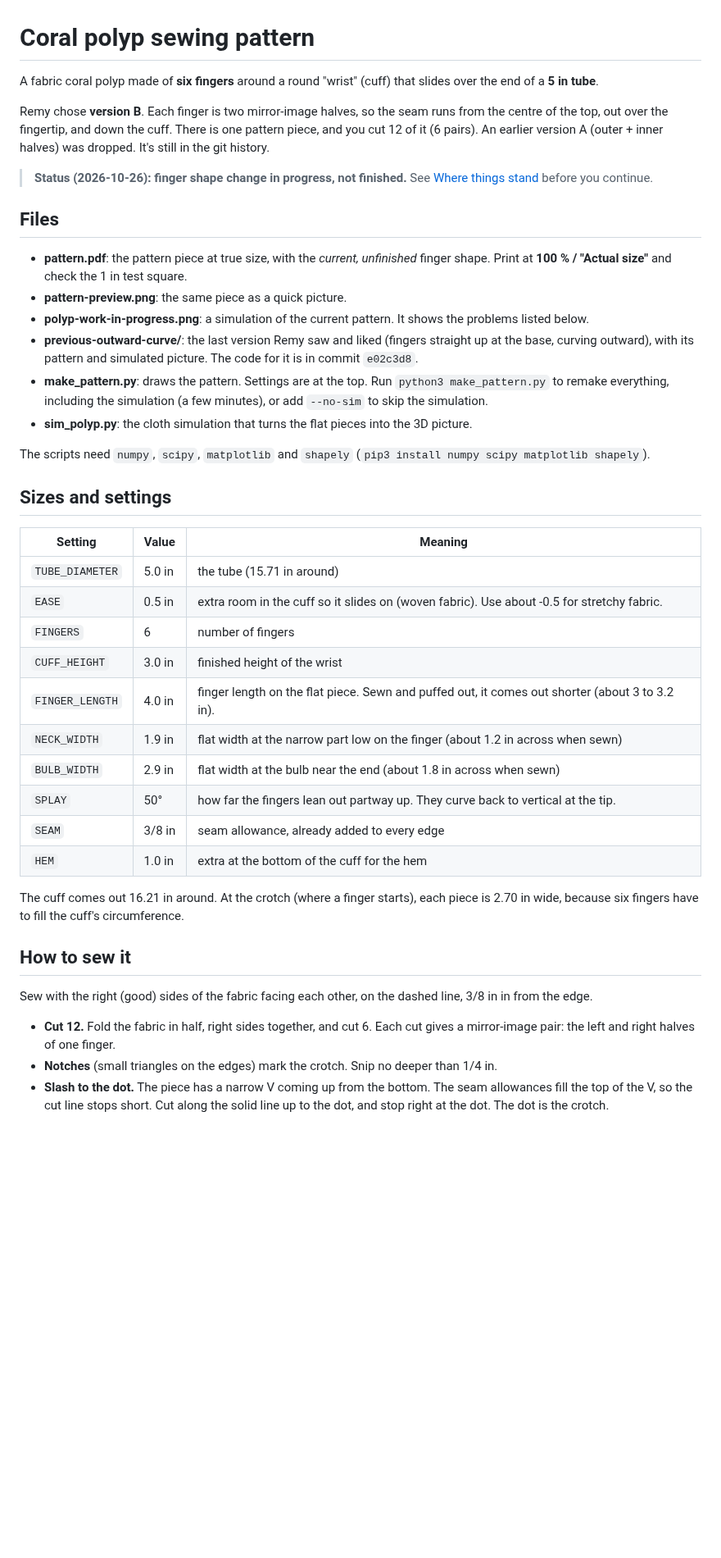
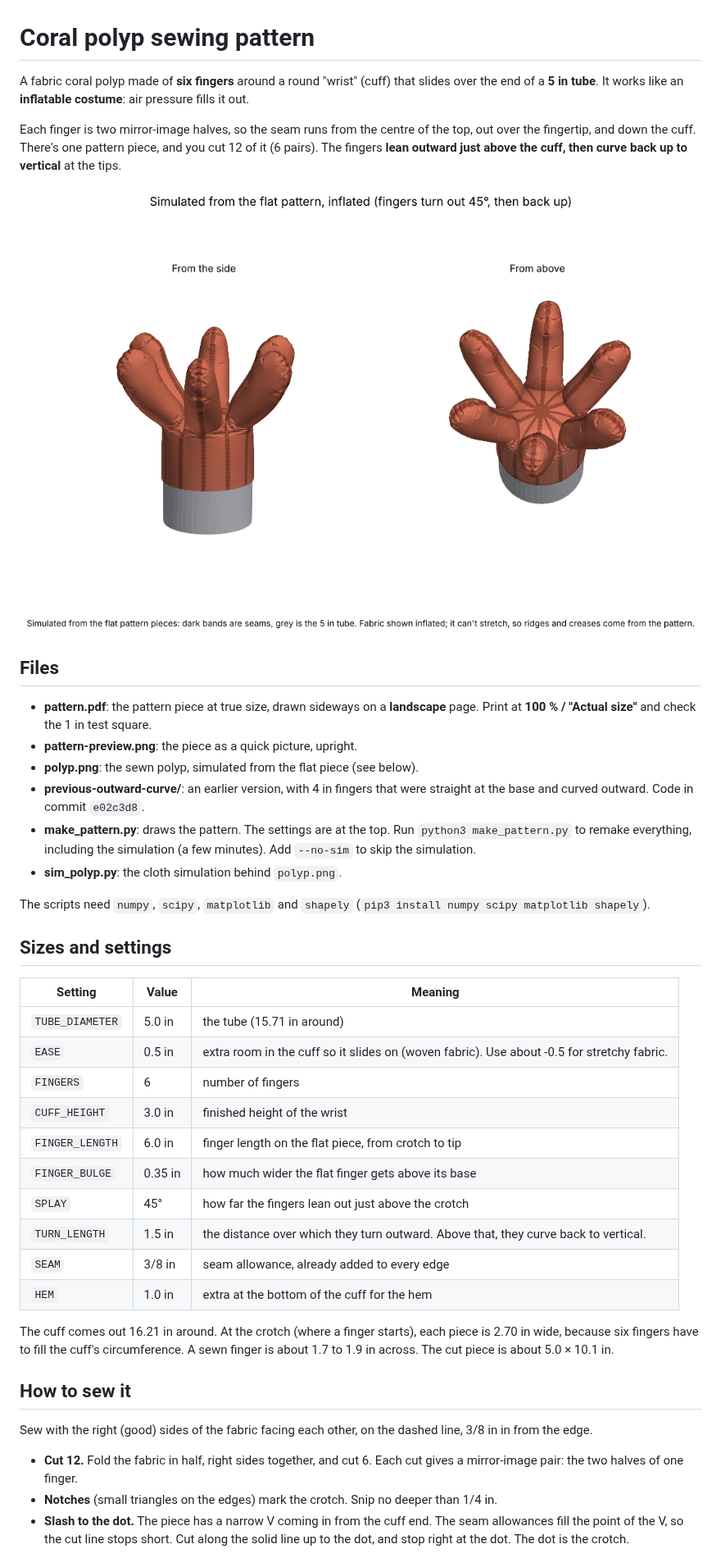
Before and after one commit to RemyOP-LTL/Modeling, a Markdown page: coral-polyp-pattern/README.md, the part around one of its changes. Shown at 82% size. Drawn GitHub-style; pictures changed too: coral-polyp-pattern/polyp.png (added); blank space fills up the shorter version.

```diff
--- a/coral-polyp-pattern/README.md
+++ b/coral-polyp-pattern/README.md
@@ -1,19 +1,19 @@
 # Coral polyp sewing pattern
 
-A fabric coral polyp made of **six fingers** around a round "wrist" (cuff) that slides over the end of a **5 in tube**.
+A fabric coral polyp made of **six fingers** around a round "wrist" (cuff) that slides over the end of a **5 in tube**. It works like an **inflatable costume**: air pressure fills it out.
 
-Remy chose **version B**. Each finger is two mirror-image halves, so the seam runs from the centre of the top, out over the fingertip, and down the cuff. There is one pattern piece, and you cut 12 of it (6 pairs). An earlier version A (outer + inner halves) was dropped. It's still in the git history.
+Each finger is two mirror-image halves, so the seam runs from the centre of the top, out over the fingertip, and down the cuff. There's one pattern piece, and you cut 12 of it (6 pairs). The fingers **lean outward just above the cuff, then curve back up to vertical** at the tips.
 
-> **Status (2026-10-26): finger shape change in progress, not finished.** See [Where things stand](#where-things-stand) before you continue.
+![Simulated polyp](polyp.png)
 
 ## Files
 
-- **pattern.pdf**: the pattern piece at true size, with the *current, unfinished* finger shape. Print at **100 % / "Actual size"** and check the 1 in test square.
-- **pattern-preview.png**: the same piece as a quick picture.
-- **polyp-work-in-progress.png**: a simulation of the current pattern. It shows the problems listed below.
-- **previous-outward-curve/**: the last version Remy saw and liked (fingers straight up at the base, curving outward), with its pattern and simulated picture. The code for it is in commit `e02c3d8`.
-- **make_pattern.py**: draws the pattern. Settings are at the top. Run `python3 make_pattern.py` to remake everything, including the simulation (a few minutes), or add `--no-sim` to skip the simulation.
-- **sim_polyp.py**: the cloth simulation that turns the flat pieces into the 3D picture.
+- **pattern.pdf**: the pattern piece at true size, drawn sideways on a **landscape** page. Print at **100 % / "Actual size"** and check the 1 in test square.
+- **pattern-preview.png**: the piece as a quick picture, upright.
+- **polyp.png**: the sewn polyp, simulated from the flat piece (see below).
+- **previous-outward-curve/**: an earlier version, with 4 in fingers that were straight at the base and curved outward. Code in commit `e02c3d8`.
+- **make_pattern.py**: draws the pattern. The settings are at the top. Run `python3 make_pattern.py` to remake everything, including the simulation (a few minutes). Add `--no-sim` to skip the simulation.
+- **sim_polyp.py**: the cloth simulation behind `polyp.png`.
 
 The scripts need `numpy`, `scipy`, `matplotlib` and `shapely` (`pip3 install numpy scipy matplotlib shapely`).
 
@@ -25,20 +25,20 @@ The scripts need `numpy`, `scipy`, `matplotlib` and `shapely` (`pip3 install num
 | `EASE` | 0.5 in | extra room in the cuff so it slides on (woven fabric). Use about -0.5 for stretchy fabric. |
 | `FINGERS` | 6 | number of fingers |
 | `CUFF_HEIGHT` | 3.0 in | finished height of the wrist |
-| `FINGER_LENGTH` | 4.0 in | finger length on the flat piece. Sewn and puffed out, it comes out shorter (about 3 to 3.2 in). |
-| `NECK_WIDTH` | 1.9 in | flat width at the narrow part low on the finger (about 1.2 in across when sewn) |
-| `BULB_WIDTH` | 2.9 in | flat width at the bulb near the end (about 1.8 in across when sewn) |
-| `SPLAY` | 50° | how far the fingers lean out partway up. They curve back to vertical at the tip. |
+| `FINGER_LENGTH` | 6.0 in | finger length on the flat piece, from crotch to tip |
+| `FINGER_BULGE` | 0.35 in | how much wider the flat finger gets above its base |
+| `SPLAY` | 45° | how far the fingers lean out just above the crotch |
+| `TURN_LENGTH` | 1.5 in | the distance over which they turn outward. Above that, they curve back to vertical. |
 | `SEAM` | 3/8 in | seam allowance, already added to every edge |
 | `HEM` | 1.0 in | extra at the bottom of the cuff for the hem |
 
-The cuff comes out 16.21 in around. At the crotch (where a finger starts), each piece is 2.70 in wide, because six fingers have to fill the cuff's circumference.
+The cuff comes out 16.21 in around. At the crotch (where a finger starts), each piece is 2.70 in wide, because six fingers have to fill the cuff's circumference. A sewn finger is about 1.7 to 1.9 in across. The cut piece is about 5.0 × 10.1 in.
 
 ## How to sew it
 
 Sew with the right (good) sides of the fabric facing each other, on the dashed line, 3/8 in in from the edge.
 
-- **Cut 12.** Fold the fabric in half, right sides together, and cut 6. Each cut gives a mirror-image pair: the left and right halves of one finger.
+- **Cut 12.** Fold the fabric in half, right sides together, and cut 6. Each cut gives a mirror-image pair: the two halves of one finger.
 - **Notches** (small triangles on the edges) mark the crotch. Snip no deeper than 1/4 in.
-- **Slash to the dot.** The piece has a narrow V coming up from the bottom. The seam allowances fill the top of the V, so the cut line stops short. Cut along the solid line up to the dot, and stop right at the dot. The dot is the crotch.
+- **Slash to the dot.** The piece has a narrow V coming in from the cuff end. The seam allowances fill the point of the V, so the cut line stops short. Cut along the solid line up to the dot, and stop right at the dot. The dot is the crotch.
 
```
Also changed, not shown: other parts of coral-polyp-pattern/README.md (+30 -29 lines), coral-polyp-pattern/pattern-preview.png, coral-polyp-pattern/polyp-work-in-progress.png (deleted), 3 other files.
